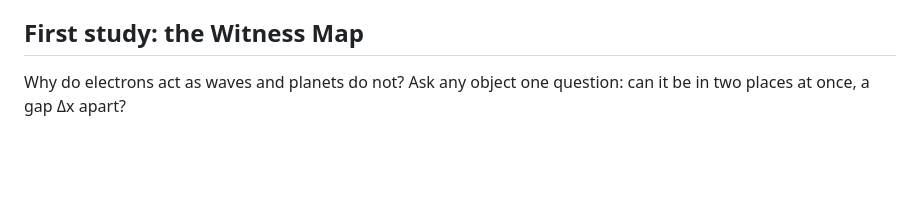
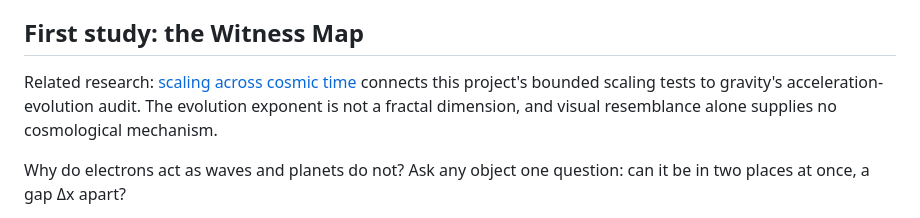
Before and after one commit to Foundation-0/fractals, a Markdown page: README.md, the part around the change. Drawn GitHub-style; blank space fills up the shorter version.

Commit message:
Connect the galactic acceleration evolution study

```diff
--- a/README.md
+++ b/README.md
@@ -43,6 +43,8 @@ of every size appear, but only while the system is held at that point. Turbulent
 clustering are scale-free over a range the system sets itself ([third study](#third-study-the-critical-point)).
 
 ## First study: the Witness Map
+
+Related research: [scaling across cosmic time](notes/acceleration-evolution.md) connects this project's bounded scaling tests to gravity's acceleration-evolution audit. The evolution exponent is not a fractal dimension, and visual resemblance alone supplies no cosmological mechanism.
 
 Why do electrons act as waves and planets do not? Ask any object one question: can it be in two places
 at once, a gap Δx apart?
```
Also changed, not shown: notes/acceleration-evolution.md (added, +27 -0 lines).
